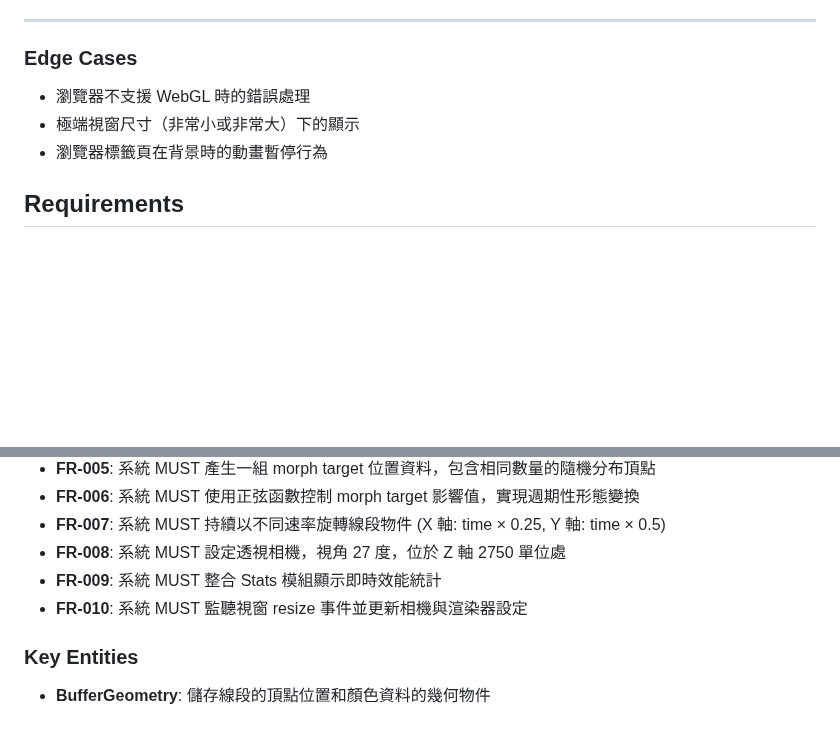
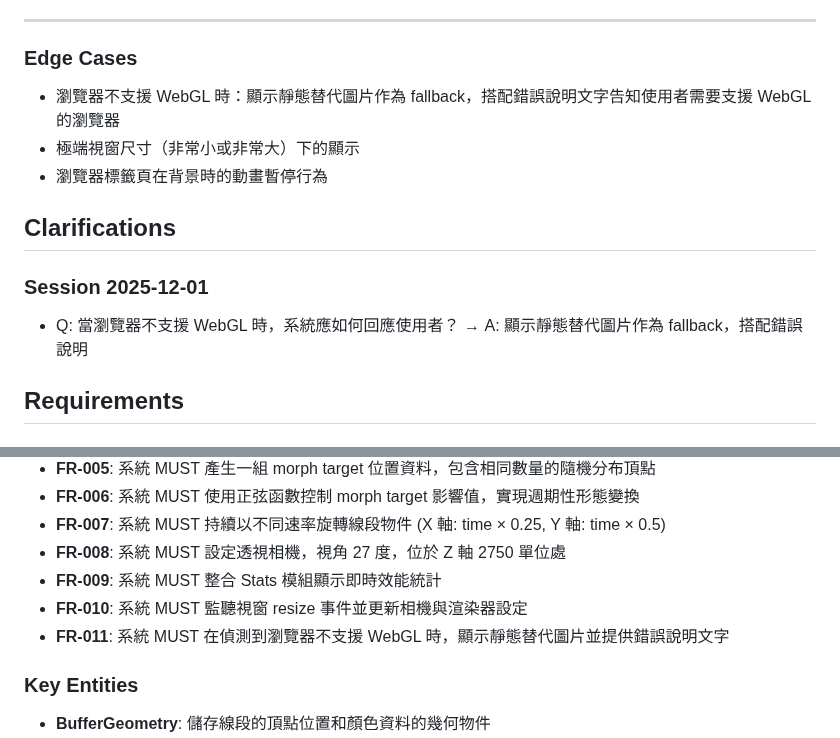
Before and after one commit to hans5549/hans-threejs-example, a Markdown page: specs/11-buffergeometry-lines/spec.md, 2 parts joined by grey strips. GitHub-like rendering; blank space fills up the shorter version.

Commit message:
feat: 新增瀏覽器不支援 WebGL 時的錯誤處理與替代方案
- 當瀏覽器不支援 WebGL 時，顯示靜態替代圖片作為 fallback，並提供錯誤說明文字告知使用者需要支援 WebGL 的瀏覽器。

```diff
--- a/specs/11-buffergeometry-lines/spec.md
+++ b/specs/11-buffergeometry-lines/spec.md
@@ -74,9 +74,15 @@
 
 ### Edge Cases
 
-- 瀏覽器不支援 WebGL 時的錯誤處理
+- 瀏覽器不支援 WebGL 時：顯示靜態替代圖片作為 fallback，搭配錯誤說明文字告知使用者需要支援 WebGL 的瀏覽器
 - 極端視窗尺寸（非常小或非常大）下的顯示
 - 瀏覽器標籤頁在背景時的動畫暫停行為
+
+## Clarifications
+
+### Session 2025-12-01
+
+- Q: 當瀏覽器不支援 WebGL 時，系統應如何回應使用者？ → A: 顯示靜態替代圖片作為 fallback，搭配錯誤說明
 
 ## Requirements
 
@@ -92,6 +98,7 @@
 - **FR-008**: 系統 MUST 設定透視相機，視角 27 度，位於 Z 軸 2750 單位處
 - **FR-009**: 系統 MUST 整合 Stats 模組顯示即時效能統計
 - **FR-010**: 系統 MUST 監聽視窗 resize 事件並更新相機與渲染器設定
+- **FR-011**: 系統 MUST 在偵測到瀏覽器不支援 WebGL 時，顯示靜態替代圖片並提供錯誤說明文字
 
 ### Key Entities
 
```
